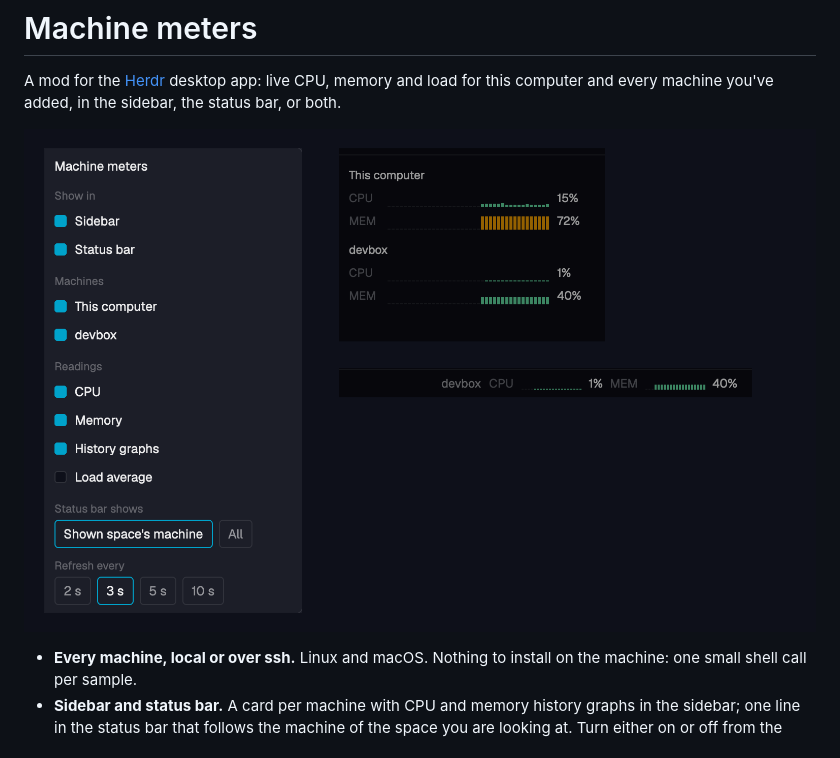
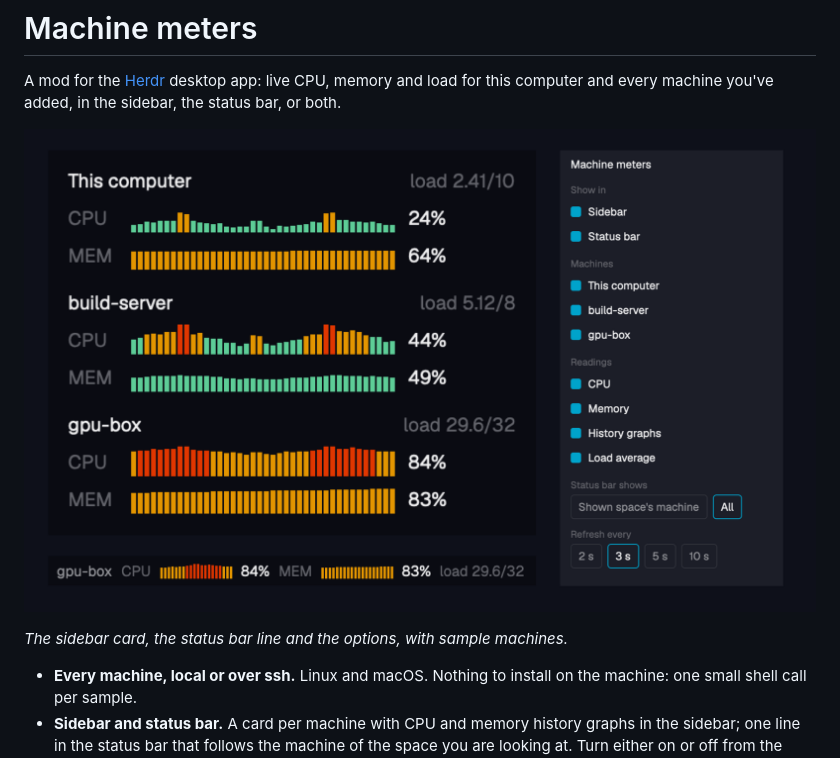
Before and after one commit to prakash-sr/herdr-machine-pulse, a Markdown page: README.md, the part around the change. Rendered like a GitHub page; pictures changed too: preview.png.

Commit message:
Preview with three busy sample machines
Co-Authored-By: Claude Fable 5.2 <noreply@anthropic.com>

```diff
--- a/README.md
+++ b/README.md
@@ -3,6 +3,8 @@
 A mod for the [Herdr](https://herdr.dev) desktop app: live CPU, memory and load for this computer and every machine you've added, in the sidebar, the status bar, or both.
 
 ![Machine meters](preview.png)
+
+*The sidebar card, the status bar line and the options, with sample machines.*
 
 - **Every machine, local or over ssh.** Linux and macOS. Nothing to install on the machine: one small shell call per sample.
 - **Sidebar and status bar.** A card per machine with CPU and memory history graphs in the sidebar; one line in the status bar that follows the machine of the space you are looking at. Turn either on or off from the mod's options.
```
